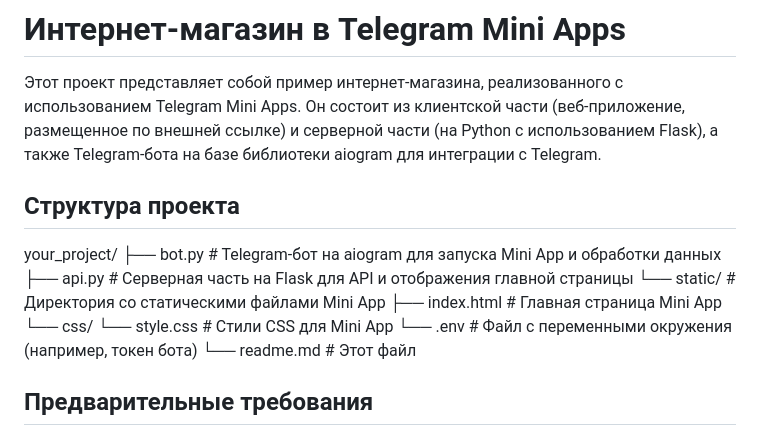
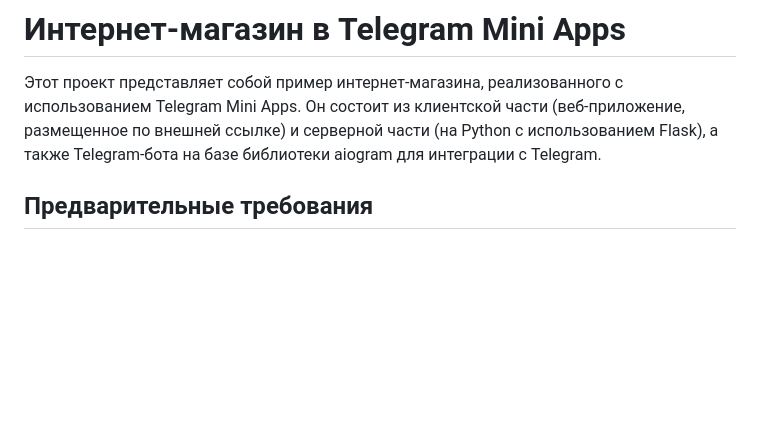
Before and after one commit to egorpin/miniapps, a Markdown page: README.md, the part around the change. Rendered like a GitHub page; blank space fills up the shorter version.

```diff
--- a/README.md
+++ b/README.md
@@ -3,19 +3,6 @@
 # Интернет-магазин в Telegram Mini Apps
 
 Этот проект представляет собой пример интернет-магазина, реализованного с использованием Telegram Mini Apps. Он состоит из клиентской части (веб-приложение, размещенное по внешней ссылке) и серверной части (на Python с использованием Flask), а также Telegram-бота на базе библиотеки aiogram для интеграции с Telegram.
-
-## Структура проекта
-
-your_project/
-├── bot.py          # Telegram-бот на aiogram для запуска Mini App и обработки данных
-├── api.py          # Серверная часть на Flask для API и отображения главной страницы
-└── static/         # Директория со статическими файлами Mini App
-├── index.html    # Главная страница Mini App
-└── css/
-└── style.css # Стили CSS для Mini App
-└── .env            # Файл с переменными окружения (например, токен бота)
-└── readme.md       # Этот файл
-
 
 ## Предварительные требования
 
```
